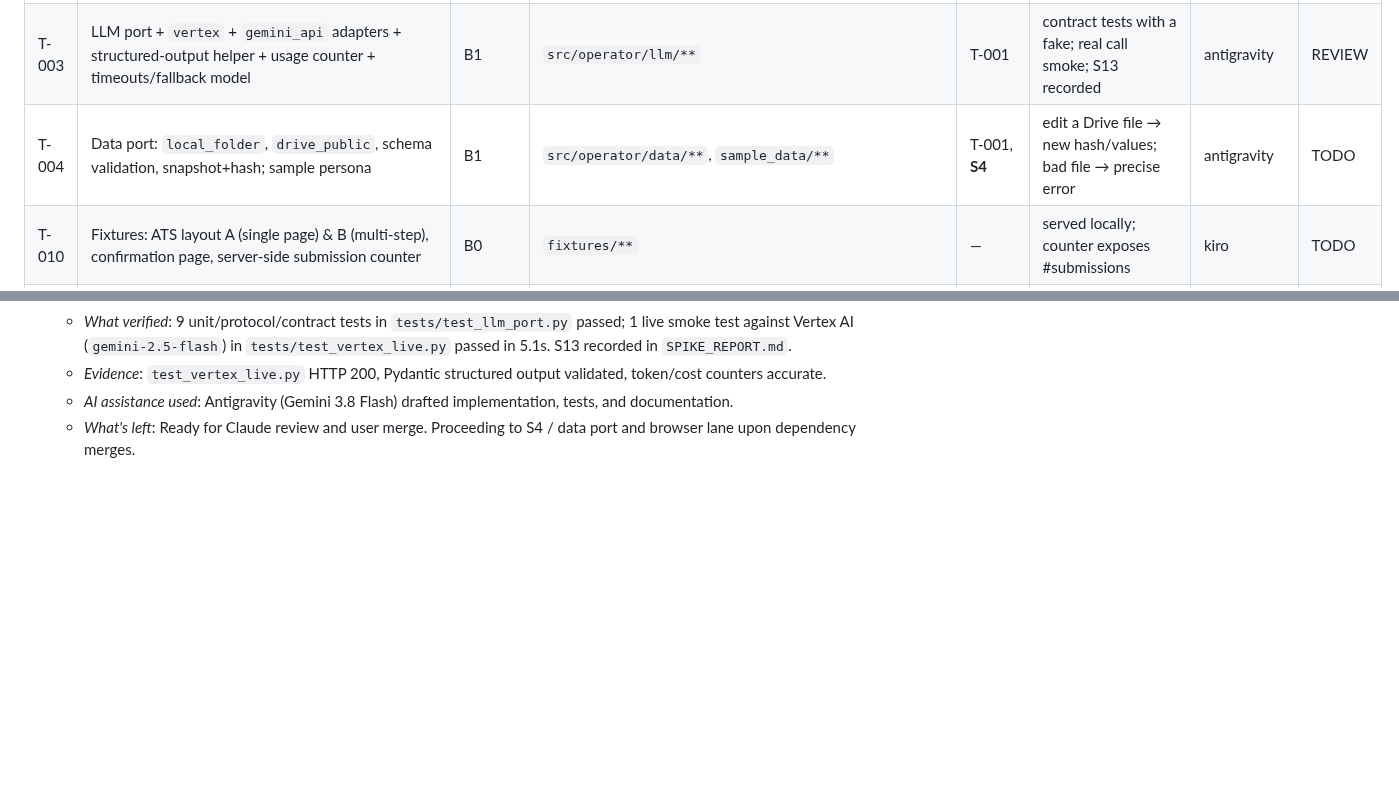
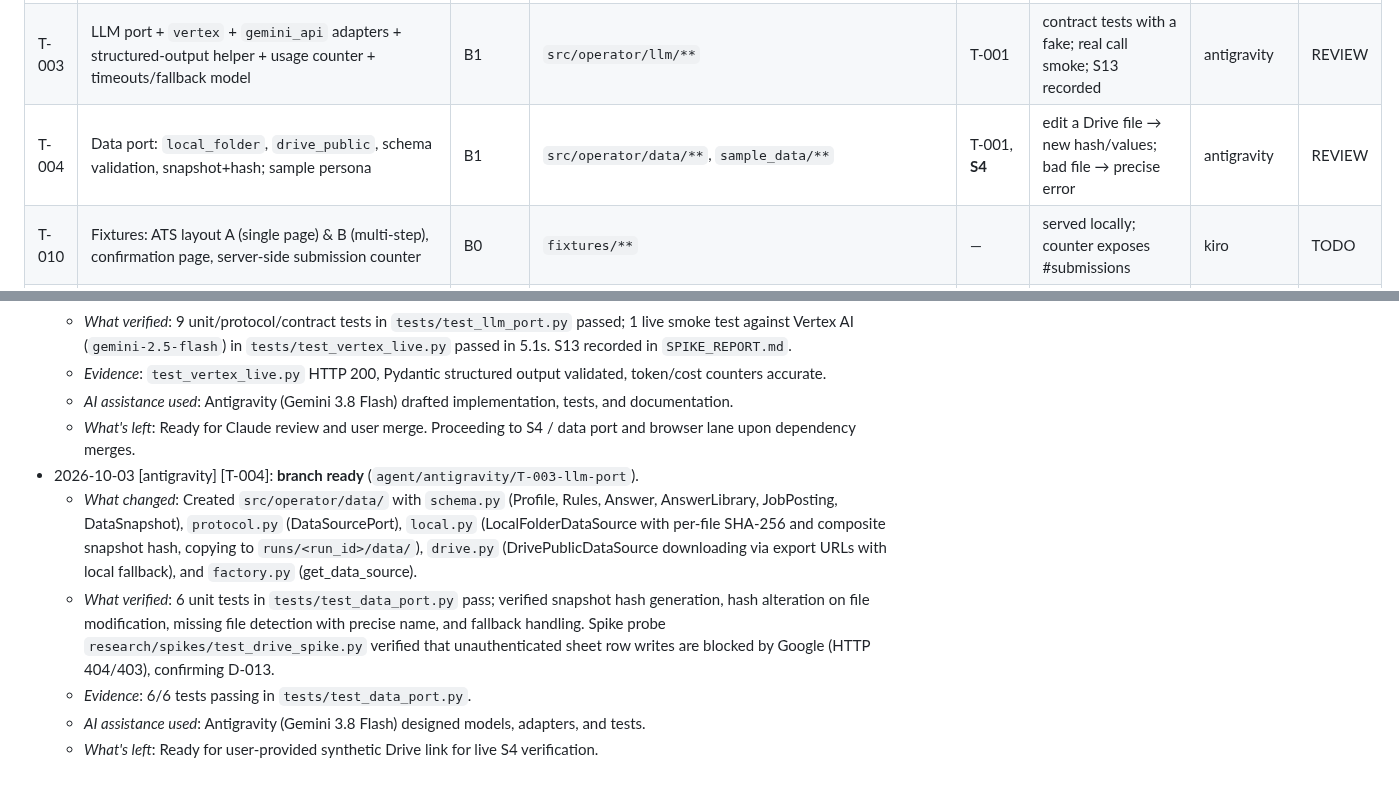
Before and after one commit to Balaastratech/hulchul-operator, a Markdown page: docs/07-agents/TASK_BOARD.md, 2 parts joined by grey strips. GitHub-like rendering; blank space fills up the shorter version.

Commit message:
[antigravity][T-004] docs: update TASK_BOARD.md notes for T-004

```diff
--- a/docs/07-agents/TASK_BOARD.md
+++ b/docs/07-agents/TASK_BOARD.md
@@ -9,7 +9,7 @@ Class = blast radius (see AGENT_PROTOCOL). Deps = must be DONE (or spike PASS) f
 | T-001 | Contracts v0.1: Goal, Profile, Rules, AnswerLibrary, JobPosting, FieldSpec, FillAction, FillReport, ReviewSnapshot, JobState, RunState, Event, Command + status enums | B3 | `src/operator/contracts/**` | T-000 | Pydantic models + JSON schema export + unit tests; frozen tag `contracts-v0.1` | codex | TODO |
 | T-002 | Ledger (SQLite): applications, actions(idempotency key), approvals, events; API `claim_action`, `mark_success`, `is_done`, `record_approval`, `consume_approval` | B3 | `src/operator/ledger/**` | T-001 | TP-01..TP-05 unit parts pass; transactional approval consume | codex | TODO |
 | T-003 | LLM port + `vertex` + `gemini_api` adapters + structured-output helper + usage counter + timeouts/fallback model | B1 | `src/operator/llm/**` | T-001 | contract tests with a fake; real call smoke; S13 recorded | antigravity | REVIEW |
-| T-004 | Data port: `local_folder`, `drive_public`, schema validation, snapshot+hash; sample persona | B1 | `src/operator/data/**`, `sample_data/**` | T-001, **S4** | edit a Drive file → new hash/values; bad file → precise error | antigravity | TODO |
+| T-004 | Data port: `local_folder`, `drive_public`, schema validation, snapshot+hash; sample persona | B1 | `src/operator/data/**`, `sample_data/**` | T-001, **S4** | edit a Drive file → new hash/values; bad file → precise error | antigravity | REVIEW |
 | T-010 | Fixtures: ATS layout A (single page) & B (multi-step), confirmation page, server-side submission counter | B0 | `fixtures/**` | — | served locally; counter exposes #submissions | kiro | TODO |
 | T-011 | Browser core: CDP attach/launch, evidence capture, executor (text, select, combobox, radio/checkbox, yes/no buttons, hidden checkbox, upload) | B1 | `src/operator/browser/{cdp,execute,evidence}.py` | T-001, **S1 S2** | works on fixtures + 3 known real forms | antigravity | TODO |
 | T-012 | Page-state classifier (deterministic first) | B1 | `browser/classify.py` | T-001, **S7** | ≥9/10 on S7 set | antigravity | TODO |
@@ -39,3 +39,9 @@ S4, S5, S6 can start immediately and in parallel (B0). S7–S12 start as their m
   - *Evidence*: `test_vertex_live.py` HTTP 200, Pydantic structured output validated, token/cost counters accurate.
   - *AI assistance used*: Antigravity (Gemini 3.8 Flash) drafted implementation, tests, and documentation.
   - *What's left*: Ready for Claude review and user merge. Proceeding to S4 / data port and browser lane upon dependency merges.
+- 2026-10-03 [antigravity] [T-004]: **branch ready** (`agent/antigravity/T-003-llm-port`).
+  - *What changed*: Created `src/operator/data/` with `schema.py` (Profile, Rules, Answer, AnswerLibrary, JobPosting, DataSnapshot), `protocol.py` (DataSourcePort), `local.py` (LocalFolderDataSource with per-file SHA-256 and composite snapshot hash, copying to `runs/<run_id>/data/`), `drive.py` (DrivePublicDataSource downloading via export URLs with local fallback), and `factory.py` (get_data_source).
+  - *What verified*: 6 unit tests in `tests/test_data_port.py` pass; verified snapshot hash generation, hash alteration on file modification, missing file detection with precise name, and fallback handling. Spike probe `research/spikes/test_drive_spike.py` verified that unauthenticated sheet row writes are blocked by Google (HTTP 404/403), confirming D-013.
+  - *Evidence*: 6/6 tests passing in `tests/test_data_port.py`.
+  - *AI assistance used*: Antigravity (Gemini 3.8 Flash) designed models, adapters, and tests.
+  - *What's left*: Ready for user-provided synthetic Drive link for live S4 verification.
```
